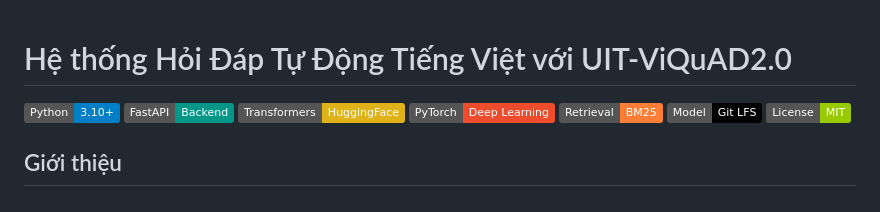
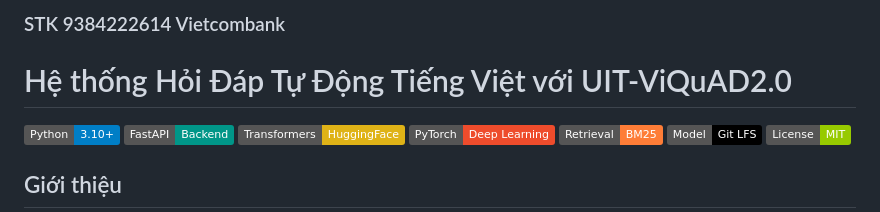
Before and after one commit to nguyentatmanh/NLP, a Markdown page: README.md, the part around the change. Rendered like a GitHub page; badges without logos.

```diff
--- a/README.md
+++ b/README.md
@@ -1,3 +1,5 @@
+### STK 9384222614 Vietcombank
+
 # Hệ thống Hỏi Đáp Tự Động Tiếng Việt với UIT-ViQuAD2.0
 
 ![Python](https://img.shields.io/badge/Python-3.10%2B-blue)
```
